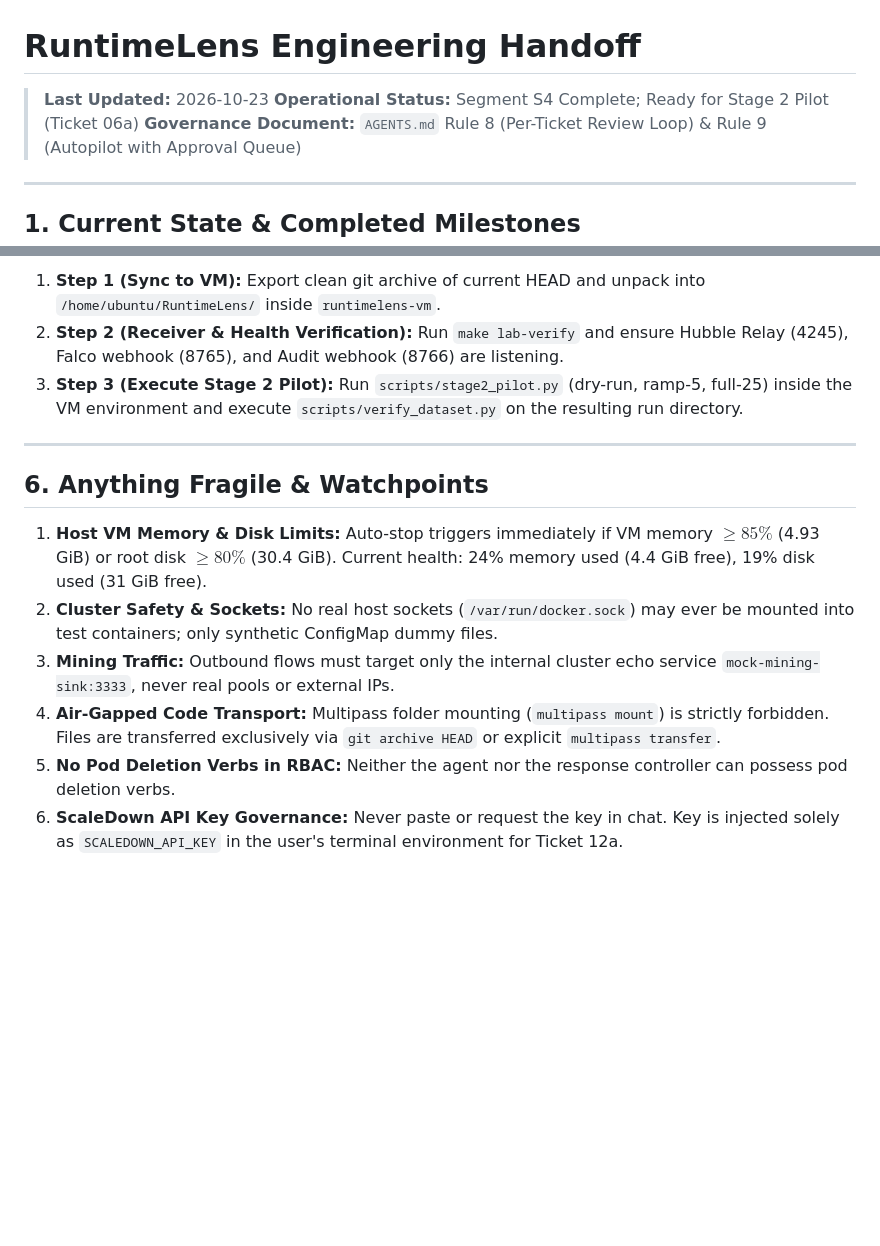
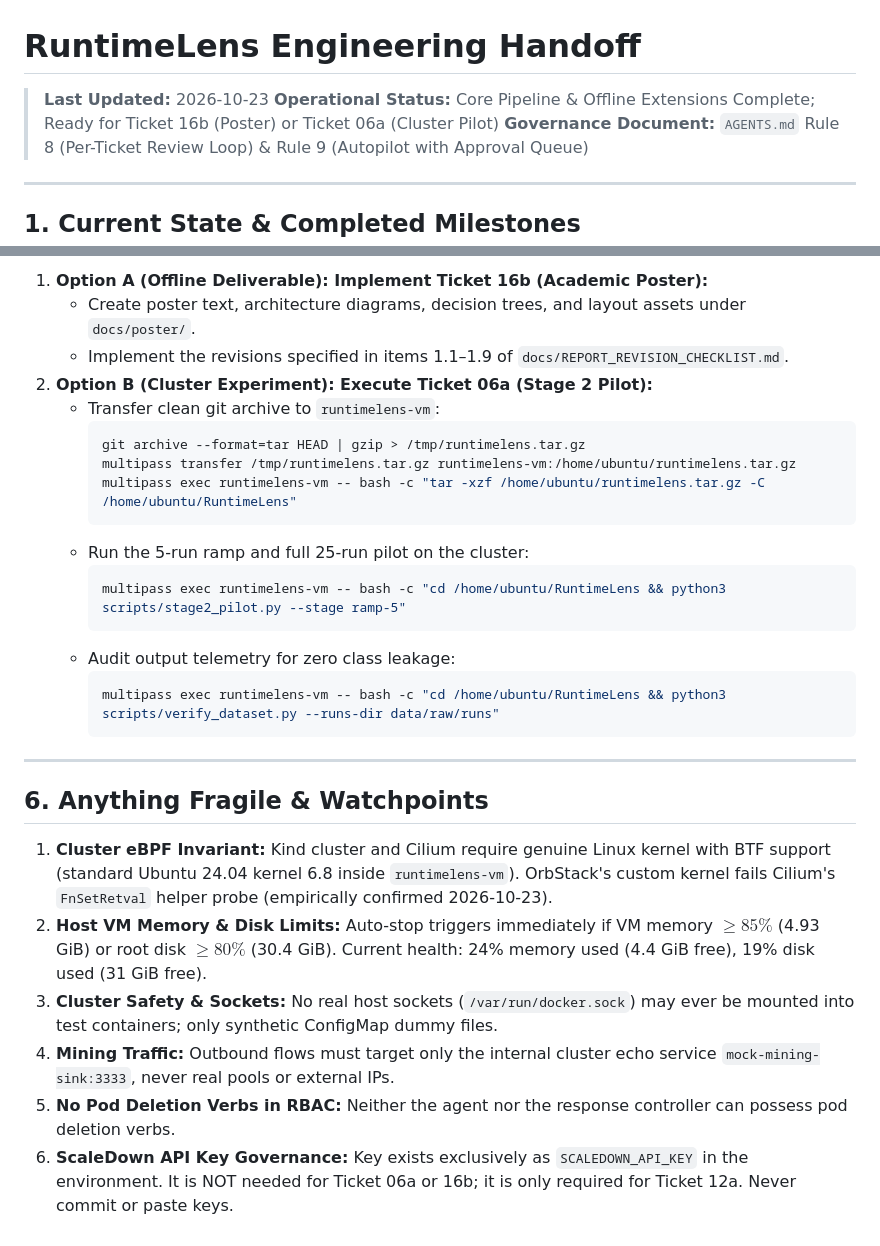
Before and after one commit to himanshukumar19/RuntimeLens, a Markdown page: docs/HANDOFF.md, 2 parts joined by grey strips. GitHub-like rendering; blank space fills up the shorter version.

Commit message:
docs(handoff): update handoff state post-merge of PR #1 and PR #2

````diff
--- a/docs/HANDOFF.md
+++ b/docs/HANDOFF.md
@@ -1,7 +1,7 @@
 # RuntimeLens Engineering Handoff
 
 > **Last Updated:** 2026-10-23
-> **Operational Status:** Segment S4 Complete; Ready for Stage 2 Pilot (Ticket 06a)
+> **Operational Status:** Core Pipeline & Offline Extensions Complete; Ready for Ticket 16b (Poster) or Ticket 06a (Cluster Pilot)
 > **Governance Document:** `AGENTS.md` Rule 8 (Per-Ticket Review Loop) & Rule 9 (Autopilot with Approval Queue)
 
 ---
@@ -64,15 +67,30 @@ The project is governed under Mode A pair programming on macOS ARM64 with an air
 
-1. **Step 1 (Sync to VM):** Export clean git archive of current HEAD and unpack into `/home/ubuntu/RuntimeLens/` inside `runtimelens-vm`.
-2. **Step 2 (Receiver & Health Verification):** Run `make lab-verify` and ensure Hubble Relay (4245), Falco webhook (8765), and Audit webhook (8766) are listening.
-3. **Step 3 (Execute Stage 2 Pilot):** Run `scripts/stage2_pilot.py` (dry-run, ramp-5, full-25) inside the VM environment and execute `scripts/verify_dataset.py` on the resulting run directory.
+1. **Option A (Offline Deliverable): Implement Ticket 16b (Academic Poster):**
+   - Create poster text, architecture diagrams, decision trees, and layout assets under `docs/poster/`.
+   - Implement the revisions specified in items 1.1–1.9 of `docs/REPORT_REVISION_CHECKLIST.md`.
+2. **Option B (Cluster Experiment): Execute Ticket 06a (Stage 2 Pilot):**
+   - Transfer clean git archive to `runtimelens-vm`:
+     ```bash
+     git archive --format=tar HEAD | gzip > /tmp/runtimelens.tar.gz
+     multipass transfer /tmp/runtimelens.tar.gz runtimelens-vm:/home/ubuntu/runtimelens.tar.gz
+     multipass exec runtimelens-vm -- bash -c "tar -xzf /home/ubuntu/runtimelens.tar.gz -C /home/ubuntu/RuntimeLens"
+     ```
+   - Run the 5-run ramp and full 25-run pilot on the cluster:
+     ```bash
+     multipass exec runtimelens-vm -- bash -c "cd /home/ubuntu/RuntimeLens && python3 scripts/stage2_pilot.py --stage ramp-5"
+     ```
+   - Audit output telemetry for zero class leakage:
+     ```bash
+     multipass exec runtimelens-vm -- bash -c "cd /home/ubuntu/RuntimeLens && python3 scripts/verify_dataset.py --runs-dir data/raw/runs"
+     ```
 
 ---
 
 ## 6. Anything Fragile & Watchpoints
 
-1. **Host VM Memory & Disk Limits:** Auto-stop triggers immediately if VM memory $\ge 85\%$ (4.93 GiB) or root disk $\ge 80\%$ (30.4 GiB). Current health: 24% memory used (4.4 GiB free), 19% disk used (31 GiB free).
-2. **Cluster Safety & Sockets:** No real host sockets (`/var/run/docker.sock`) may ever be mounted into test containers; only synthetic ConfigMap dummy files.
-3. **Mining Traffic:** Outbound flows must target only the internal cluster echo service `mock-mining-sink:3333`, never real pools or external IPs.
-4. **Air-Gapped Code Transport:** Multipass folder mounting (`multipass mount`) is strictly forbidden. Files are transferred exclusively via `git archive HEAD` or explicit `multipass transfer`.
+1. **Cluster eBPF Invariant:** Kind cluster and Cilium require genuine Linux kernel with BTF support (standard Ubuntu 24.04 kernel 6.8 inside `runtimelens-vm`). OrbStack's custom kernel fails Cilium's `FnSetRetval` helper probe (empirically confirmed 2026-10-23).
+2. **Host VM Memory & Disk Limits:** Auto-stop triggers immediately if VM memory $\ge 85\%$ (4.93 GiB) or root disk $\ge 80\%$ (30.4 GiB). Current health: 24% memory used (4.4 GiB free), 19% disk used (31 GiB free).
+3. **Cluster Safety & Sockets:** No real host sockets (`/var/run/docker.sock`) may ever be mounted into test containers; only synthetic ConfigMap dummy files.
+4. **Mining Traffic:** Outbound flows must target only the internal cluster echo service `mock-mining-sink:3333`, never real pools or external IPs.
 5. **No Pod Deletion Verbs in RBAC:** Neither the agent nor the response controller can possess pod deletion verbs.
-6. **ScaleDown API Key Governance:** Never paste or request the key in chat. Key is injected solely as `SCALEDOWN_API_KEY` in the user's terminal environment for Ticket 12a.
+6. **ScaleDown API Key Governance:** Key exists exclusively as `SCALEDOWN_API_KEY` in the environment. It is NOT needed for Ticket 06a or 16b; it is only required for Ticket 12a. Never commit or paste keys.
````
Also changed, not shown: other parts of docs/HANDOFF.md (+13 -10 lines).
